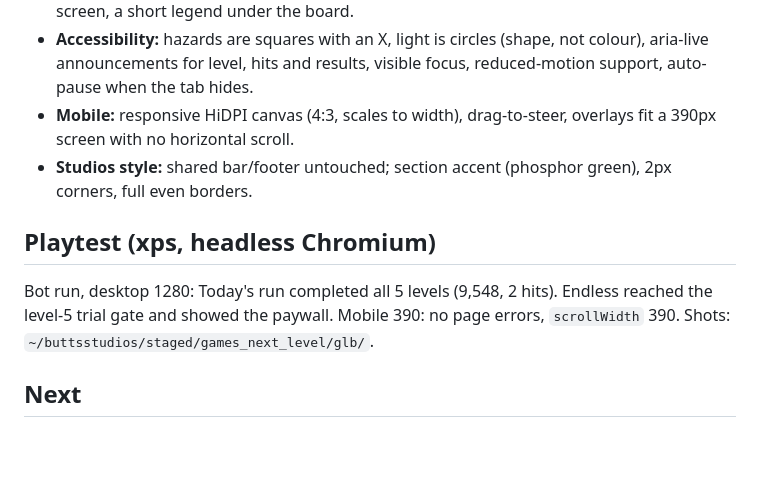
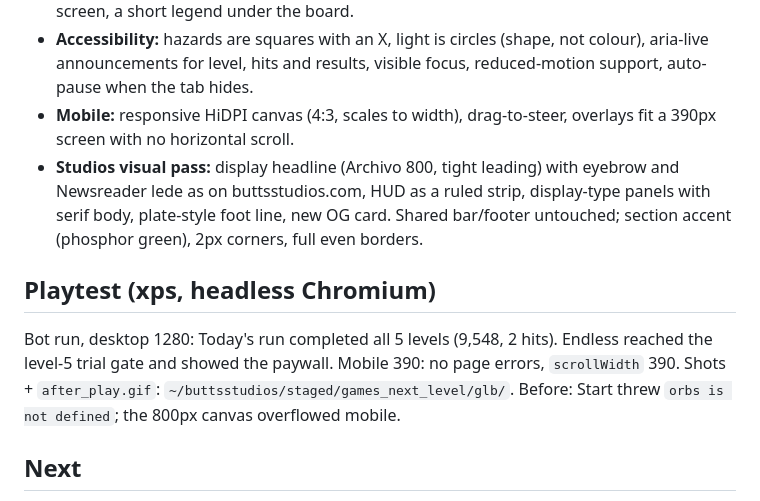
Before and after one commit to buttsstudios/glb-game, a Markdown page: DESIGN.md, the part around the change. GitHub-like rendering; blank space fills up the shorter version.

Commit message:
docs: Glowgrid DESIGN.md visual pass + playtest notes
Co-Authored-By: Claude Opus 5.5 <noreply@anthropic.com>

```diff
--- a/DESIGN.md
+++ b/DESIGN.md
@@ -38,10 +38,10 @@ Kept on purpose: repo path `games/glb`, the `glb.buttsstudios.com` subdomain, th
 - **Onboarding:** an attract-mode board behind the menu, two clear modes, controls on screen, a short legend under the board.
 - **Accessibility:** hazards are squares with an X, light is circles (shape, not colour), aria-live announcements for level, hits and results, visible focus, reduced-motion support, auto-pause when the tab hides.
 - **Mobile:** responsive HiDPI canvas (4:3, scales to width), drag-to-steer, overlays fit a 390px screen with no horizontal scroll.
-- **Studios style:** shared bar/footer untouched; section accent (phosphor green), 2px corners, full even borders.
+- **Studios visual pass:** display headline (Archivo 800, tight leading) with eyebrow and Newsreader lede as on buttsstudios.com, HUD as a ruled strip, display-type panels with serif body, plate-style foot line, new OG card. Shared bar/footer untouched; section accent (phosphor green), 2px corners, full even borders.
 
 ## Playtest (xps, headless Chromium)
-Bot run, desktop 1280: Today's run completed all 5 levels (9,548, 2 hits). Endless reached the level-5 trial gate and showed the paywall. Mobile 390: no page errors, `scrollWidth` 390. Shots: `~/buttsstudios/staged/games_next_level/glb/`.
+Bot run, desktop 1280: Today's run completed all 5 levels (9,548, 2 hits). Endless reached the level-5 trial gate and showed the paywall. Mobile 390: no page errors, `scrollWidth` 390. Shots + `after_play.gif`: `~/buttsstudios/staged/games_next_level/glb/`. Before: Start threw `orbs is not defined`; the 800px canvas overflowed mobile.
 
 ## Next
 - A second daily ("hard" seed) and a weekly board need a server; the leaderboard is out of scope until then.
```
